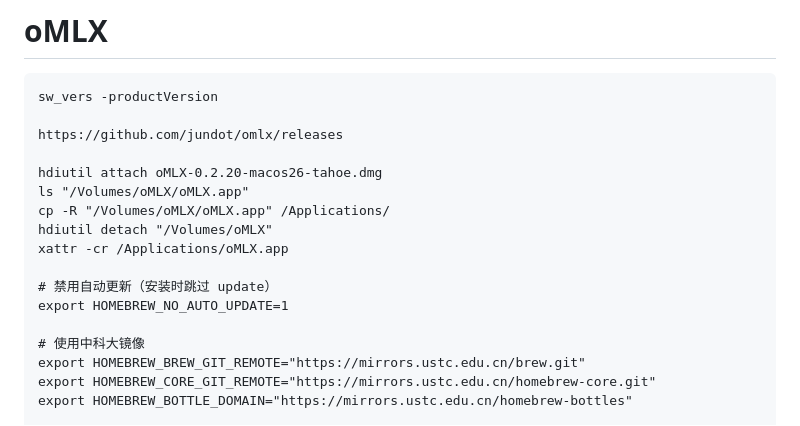
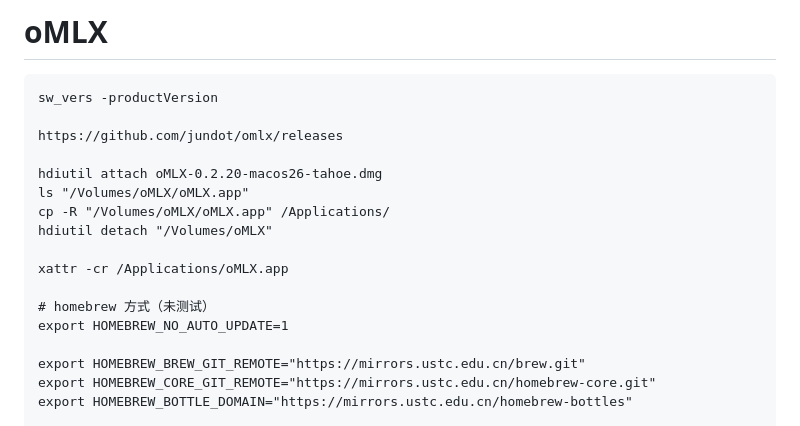
Before and after one commit to wuzhiping/ai-zen, a Markdown page: README.md, the part around the change. GitHub-like rendering.

```diff
--- a/README.md
+++ b/README.md
@@ -23,12 +23,12 @@ hdiutil attach oMLX-0.2.20-macos26-tahoe.dmg
 ls "/Volumes/oMLX/oMLX.app"
 cp -R "/Volumes/oMLX/oMLX.app" /Applications/
 hdiutil detach "/Volumes/oMLX"
+
 xattr -cr /Applications/oMLX.app
 
-# 禁用自动更新（安装时跳过 update）
+# homebrew 方式（未测试）
 export HOMEBREW_NO_AUTO_UPDATE=1
 
-# 使用中科大镜像
 export HOMEBREW_BREW_GIT_REMOTE="https://mirrors.ustc.edu.cn/brew.git"
 export HOMEBREW_CORE_GIT_REMOTE="https://mirrors.ustc.edu.cn/homebrew-core.git"
 export HOMEBREW_BOTTLE_DOMAIN="https://mirrors.ustc.edu.cn/homebrew-bottles"
```
